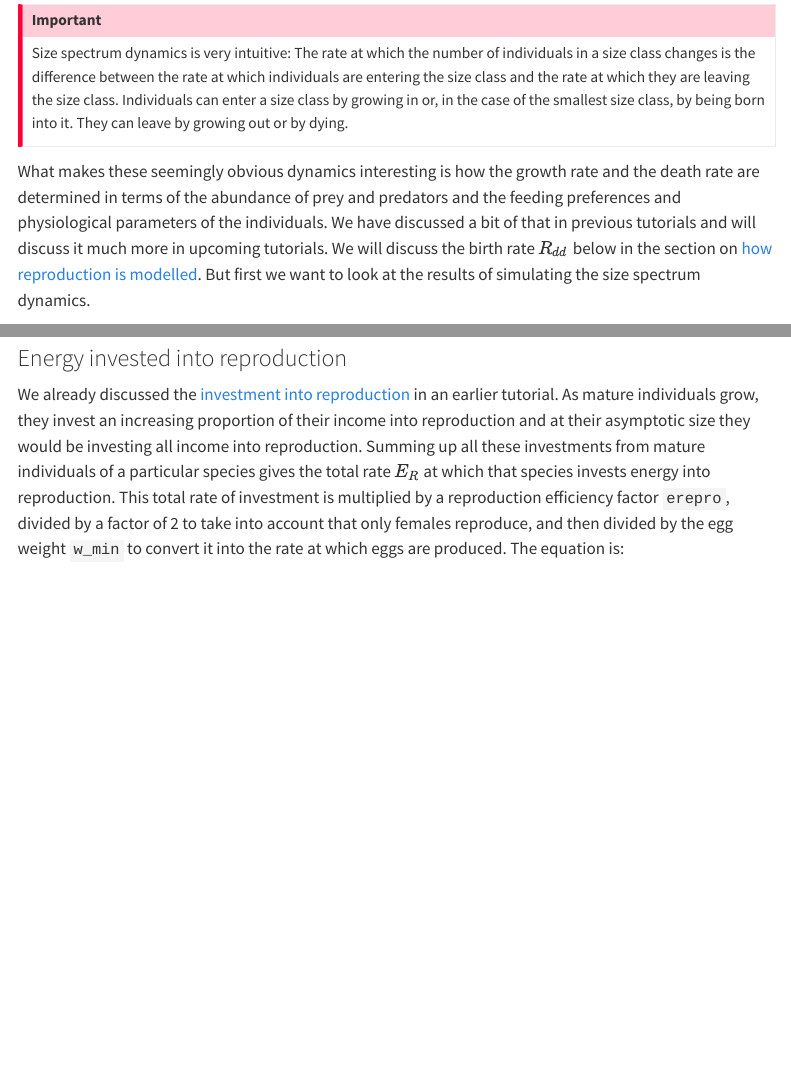
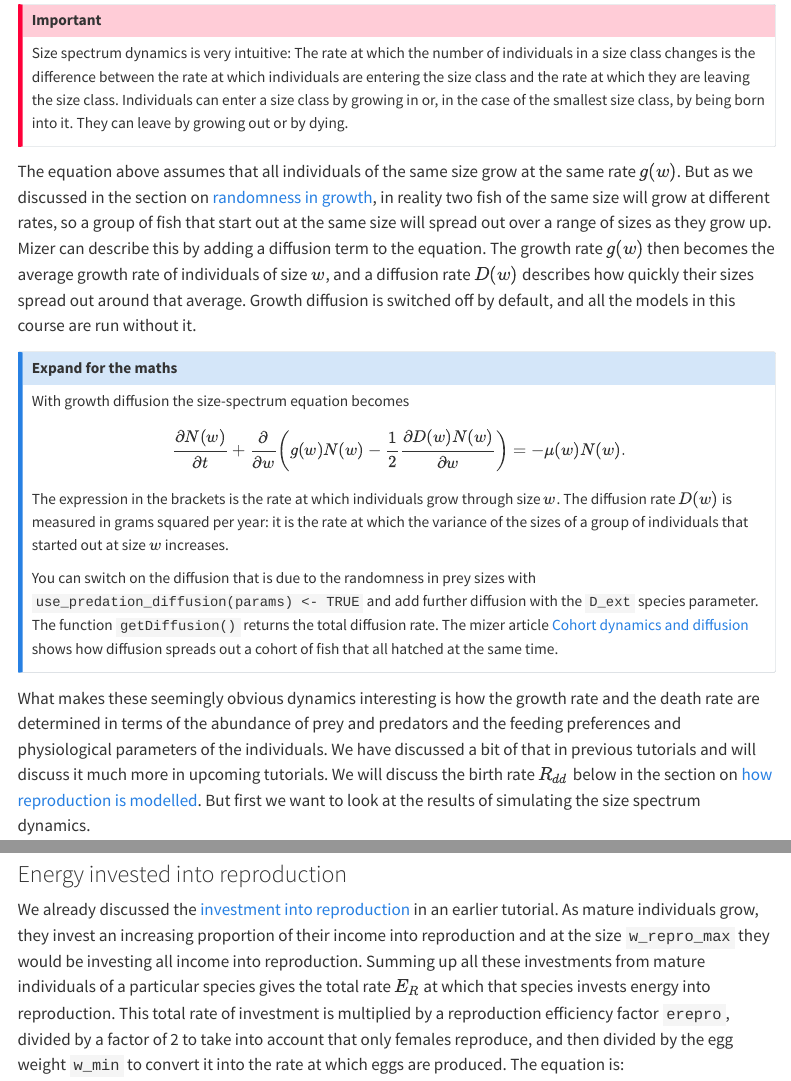
Before and after one commit to gustavdelius/mizerCourse, a Quarto document (understand/dynamics-of-spectra.qmd): the page in a window 1100 px wide, from 540 px down, and a second part further down, joined at a grey line. Rendered offline with R 4.5, knitr and Pandoc in place of Quarto, with nearby package versions; some code elsewhere in the file could not run offline; menus at the side of the page are left out; common packages that the code uses without loading them are loaded.

Commit message:
Acknowledge randomness in growth via growth diffusion
Since mizer 3.0 the size-spectrum equation can include a diffusion term
that describes how individuals of the same size grow at different rates.
The course still described growth as identical for all individuals of a
given size. Diffusion is switched off by default and in all course
models, so the text now says what it is and that it is not used here.

- predation-growth-and-mortality: new "Randomness in growth" section
  after the predation kernel explaining jump growth from prey of random
  sizes, use_predation_diffusion(), D_ext and getDiffusion(); growth
  curves and the steady-state formula are qualified accordingly.
- dynamics-of-spectra: note after the size-spectrum PDE plus a
  collapsible box with the diffusion term; w_repro_max, not asymptotic
  size, is where all income goes into reproduction.
- single-species-spectra, collect-parameters, species-interactions:
  asymptotic size and w_repro_max are not hard size limits, with links
  to the new section.
- create-first-model, further-scenarios: age at maturity and growth
  curves describe a fish growing at the average rate.
- tune-resilience: separate randomness between individuals (now
  possible) from population fluctuations (still not modelled).

Closes #8

Co-Authored-By: Claude Opus 5.5 <noreply@anthropic.com>

````diff
--- a/understand/dynamics-of-spectra.qmd
+++ b/understand/dynamics-of-spectra.qmd
@@ -23,6 +23,23 @@ where $N(w)$ is the number density at size $w$, $g(w)$ is the growth rate and $\
 
 ::: {.callout-important collapse="false"}
 Size spectrum dynamics is very intuitive: The rate at which the number of individuals in a size class changes is the difference between the rate at which individuals are entering the size class and the rate at which they are leaving the size class. Individuals can enter a size class by growing in or, in the case of the smallest size class, by being born into it. They can leave by growing out or by dying.
+:::
+
+The equation above assumes that all individuals of the same size grow at the same rate $g(w)$. But as we discussed in the section on [randomness in growth](predation-growth-and-mortality.qmd#randomness-in-growth), in reality two fish of the same size will grow at different rates, so a group of fish that start out at the same size will spread out over a range of sizes as they grow up. Mizer can describe this by adding a diffusion term to the equation. The growth rate $g(w)$ then becomes the average growth rate of individuals of size $w$, and a diffusion rate $D(w)$ describes how quickly their sizes spread out around that average. Growth diffusion is switched off by default, and all the models in this course are run without it.
+
+::: {.callout-note collapse="true"}
+### Expand for the maths
+
+With growth diffusion the size-spectrum equation becomes
+
+$$
+\frac{\partial N(w)}{\partial t} + \frac{\partial}{\partial w}\left(g(w) N(w) - \frac{1}{2}\frac{\partial D(w) N(w)}{\partial w}\right)
+  = -\mu(w) N(w).
+$$
+
+The expression in the brackets is the rate at which individuals grow through size $w$. The diffusion rate $D(w)$ is measured in grams squared per year: it is the rate at which the variance of the sizes of a group of individuals that started out at size $w$ increases.
+
+You can switch on the diffusion that is due to the randomness in prey sizes with `use_predation_diffusion(params) <- TRUE` and add further diffusion with the `D_ext` species parameter. The function `getDiffusion()` returns the total diffusion rate. The mizer article [Cohort dynamics and diffusion](https://sizespectrum.org/mizer/articles/cohort_dynamics_and_diffusion.html) shows how diffusion spreads out a cohort of fish that all hatched at the same time.
 :::
 
 What makes these seemingly obvious dynamics interesting is how the growth rate and the death rate are determined in terms of the abundance of prey and predators and the feeding preferences and physiological parameters of the individuals. We have discussed a bit of that in previous tutorials and will discuss it much more in upcoming tutorials. We will discuss the birth rate $R_{dd}$ below in the section on [how reproduction is modelled](dynamics-of-spectra.html#how-reproduction-is-modelled). But first we want to look at the results of simulating the size spectrum dynamics.
@@ -136,7 +153,7 @@ Given that reproduction has such an important impact on the response of species
 
 ### Energy invested into reproduction
 
-We already discussed the [investment into reproduction](single-species-spectra.html#investment-into-reproduction) in an earlier tutorial. As mature individuals grow, they invest an increasing proportion of their income into reproduction and at their asymptotic size they would be investing all income into reproduction. Summing up all these investments from mature individuals of a particular species gives the total rate $E_R$ at which that species invests energy into reproduction. This total rate of investment is multiplied by a reproduction efficiency factor `erepro`, divided by a factor of 2 to take into account that only females reproduce, and then divided by the egg weight `w_min` to convert it into the rate at which eggs are produced. The equation is:
+We already discussed the [investment into reproduction](single-species-spectra.html#investment-into-reproduction) in an earlier tutorial. As mature individuals grow, they invest an increasing proportion of their income into reproduction and at the size `w_repro_max` they would be investing all income into reproduction. Summing up all these investments from mature individuals of a particular species gives the total rate $E_R$ at which that species invests energy into reproduction. This total rate of investment is multiplied by a reproduction efficiency factor `erepro`, divided by a factor of 2 to take into account that only females reproduce, and then divided by the egg weight `w_min` to convert it into the rate at which eggs are produced. The equation is:
 
 $$
 R_{di} = \frac{\text{erepro}}{2 w_{min}} E_R.
--- a/understand/predation-growth-and-mortality.qmd
+++ b/understand/predation-growth-and-mortality.qmd
@@ -218,7 +218,11 @@ For details of how `beta` and `sigma` parametrise the predation kernel, see <htt
 Do not confuse the prey preference with the diet. Just because a predator might prefer to feed on prey of a particular size if it had free choice does not mean that it actually feeds predominantly on such prey. The actual diet of the fish depends also on the availability of prey. Because smaller prey are more abundant, the realised predator prey mass ratio in the diet will be smaller than the preferred predator prey mass ratio. This is particularly important when estimating the predation kernel from stomach data.
 :::
 
+### Randomness in growth {#randomness-in-growth}
 
+The predation kernel also tells us something about how individual fish grow. A fish does not take in a steady stream of food. It grows in jumps, each time it catches and digests a prey item, and the size of each jump depends on the size of the prey it happened to catch. Because the predation kernel is quite wide, two fish of the same size will by chance eat different sequences of prey and so will grow at different rates. Fish also differ from each other in other ways, for example in their genes or in the local conditions they experience, and this leads to further differences in growth. So a group of fish that start out at the same size will spread out over a range of sizes as they grow up.
+
+The growth rate that mizer calculates is the average growth rate of the individuals of a given size. Since version 3.0, mizer can also describe how the growth of individuals varies around this average, with a *diffusion rate*. Mizer can calculate the diffusion that is due to the randomness in prey sizes from the predation kernel, and you switch this on with `use_predation_diffusion(params) <- TRUE`. Any further variability between individuals you can add with the `D_ext` species parameter. The function `getDiffusion()` returns the total diffusion rate. Growth diffusion is switched off by default, and all the models in this course are run without it. We will see how it enters the equation for the size-spectrum dynamics in the tutorial on [dynamics of spectra](dynamics-of-spectra.qmd#size-spectrum-dynamics).
 
 ### Search volume
 
@@ -254,6 +258,8 @@ ggplot(rbind(gf_original, gf_new), aes(x = Age, y = `Size [g]`, colour = Model))
 ```
 
 As expected, the smaller search volume leads to a slower growth due to slower feeding rate.
+
+Such a growth curve shows how a fish would grow if at each size it grew at the average growth rate for that size. As we discussed in the section on [randomness in growth](#randomness-in-growth), real fish grow at different rates, so their sizes at a given age will be scattered around this curve.
 
 
 
@@ -383,7 +389,7 @@ The reason is that as long as the fish grow through sizes where they do worse th
 ::: {.callout-note collapse="true"}
 ### Expand for the maths
 
-At steady state, the number density of a species whose eggs enter the spectrum at the egg size $w_0$ at a rate $R$ is
+At steady state, and without growth diffusion, the number density of a species whose eggs enter the spectrum at the egg size $w_0$ at a rate $R$ is
 $$N(w) = \frac{R}{g(w)}\exp\left(-\int_{w_0}^{w}\frac{\mu(w')}{g(w')}\,dw'\right).$$
 The factor $1/g(w)$ describes the pile-up of fish where they grow slowly, the traffic-jam effect. The exponential is the proportion of fish that survive the journey from the egg size to size $w$. The ratio $\mu/g$ is the mortality rate multiplied by the time a fish takes to grow through one gram, so it is the risk of dying per gram of growth, and the integral adds up this risk over all the sizes a fish has to grow through to reach size $w$.
 
@@ -400,7 +406,7 @@ This way of thinking will be important when we look at multi-species models in t
 
 2\) A size spectrum model reacts differently to low prey abundance than a predator-prey model. In a size spectrum model when the growth rate of a predator slows down due to lack of prey, predators pile up where the slow-down starts. But because they then spend longer exposed to mortality, fewer of them survive to larger sizes.
 
-3\) A fish is assumed to have a feeding preference for prey in a range of sizes at a certain fraction of its own size. So as the fish grows up, its preference shifts to larger sizes, an effect known as ontogenetic diet shift.
+3\) A fish is assumed to have a feeding preference for prey in a range of sizes at a certain fraction of its own size. So as the fish grows up, its preference shifts to larger sizes, an effect known as ontogenetic diet shift. Because a fish eats prey of a range of sizes, individuals of the same size grow at different rates. Mizer can describe this with growth diffusion, but it is switched off by default.
 
 4\) The search rate of a species determines the rate at which it can find food and thus influences its growth rate. In mizer this search rate is an allometric rate with exponent $q$ which by default is set as $q=2-\lambda+n$ so that at least in the larval stage the growth rate scales with exponent $n = 3/4$.
 
--- a/understand/species-interactions.qmd
+++ b/understand/species-interactions.qmd
@@ -13,7 +13,7 @@ library(tidyverse)
 
 ## Trait-based model
 
-In this first part of the course we aim for understanding, not realism. So in this tutorial we investigate the tangled web of interactions in an idealised multi-species system. We choose a trait-based model in which the species making up the community differ from each other only in a single trait: their asymptotic body size (sometimes it is also called maximum body size).
+In this first part of the course we aim for understanding, not realism. So in this tutorial we investigate the tangled web of interactions in an idealised multi-species system. We choose a trait-based model in which the species making up the community differ from each other only in a single trait: their asymptotic body size (sometimes loosely called maximum body size, although because of randomness in growth some individuals grow larger than the asymptotic size).
 
 We use the `newTraitParams()` function to create our idealised trait-based multi-species model. The function has many parameters, but we will just keep the defaults. Unlike the `newSingleSpeciesParams()` function, the `newTraitParams()` function does not set the initial spectra to their steady state values. We thus need to run the result through the `tuneSteadyState()` function. We assign the resulting MizerParams object to the variable `mp`.
 
````
Also changed, not shown: build/collect-parameters.qmd (+1 -1 lines), build/create-first-model.qmd (+1 -1 lines), build/tune-resilience.qmd (+1 -1 lines), understand/single-species-spectra.qmd (+2 -2 lines), use/further-scenarios.qmd (+1 -1 lines).
